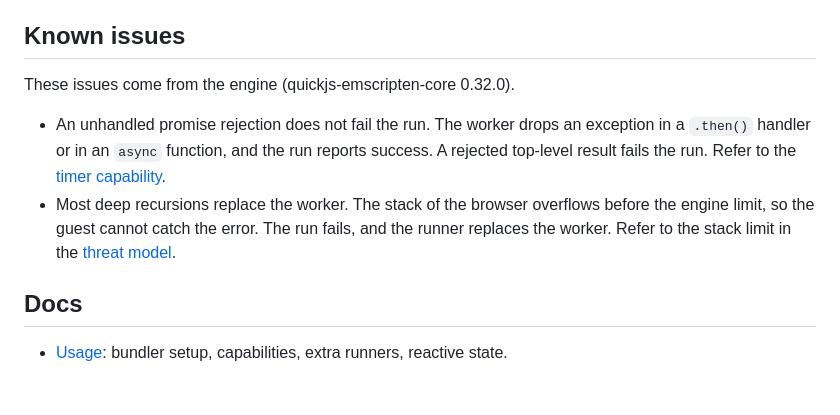
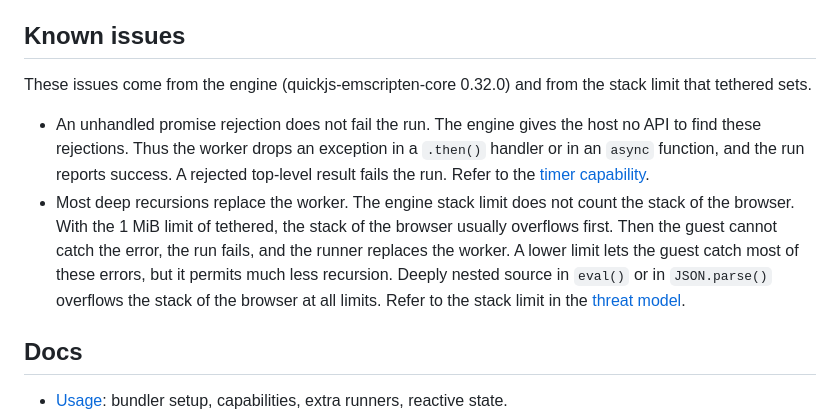
Before and after one commit to NickBreaks/tethered, a Markdown page: README.md, the part around the change. GitHub-like rendering; blank space fills up the shorter version.

Commit message:
docs: state the engine gaps precisely; the 1 MiB stack limit is a tethered choice
The rejection gap comes from quickjs-emscripten-core 0.32.0: it has no
rejection tracker API. The recursion gap comes partly from the 1 MiB
stack limit that tethered sets. In Chromium a 128 KiB limit lets the
guest catch plain recursion. Nested source in eval() and JSON.parse()
overflows the browser stack at all limits.

```diff
--- a/README.md
+++ b/README.md
@@ -78,16 +78,23 @@ patch release (0.x.y) will not break the API. The
 
 ## Known issues
 
-These issues come from the engine (quickjs-emscripten-core 0.32.0).
+These issues come from the engine (quickjs-emscripten-core 0.32.0) and
+from the stack limit that tethered sets.
 
-- An unhandled promise rejection does not fail the run. The worker drops
-  an exception in a `.then()` handler or in an `async` function, and the
+- An unhandled promise rejection does not fail the run. The engine gives
+  the host no API to find these rejections. Thus the worker drops an
+  exception in a `.then()` handler or in an `async` function, and the
   run reports success. A rejected top-level result fails the run. Refer
   to the [timer capability](docs/threat-model.md#timer-timercapability).
-- Most deep recursions replace the worker. The stack of the browser
-  overflows before the engine limit, so the guest cannot catch the
-  error. The run fails, and the runner replaces the worker. Refer to the
-  stack limit in the [threat model](docs/threat-model.md#in-scope).
+- Most deep recursions replace the worker. The engine stack limit does
+  not count the stack of the browser. With the 1 MiB limit of tethered,
+  the stack of the browser usually overflows first. Then the guest
+  cannot catch the error, the run fails, and the runner replaces the
+  worker. A lower limit lets the guest catch most of these errors, but
+  it permits much less recursion. Deeply nested source in `eval()` or
+  in `JSON.parse()` overflows the stack of the browser at all limits.
+  Refer to the stack limit in the
+  [threat model](docs/threat-model.md#in-scope).
 
 ## Docs
 
```
Also changed, not shown: docs/threat-model.md (+4 -3 lines).
